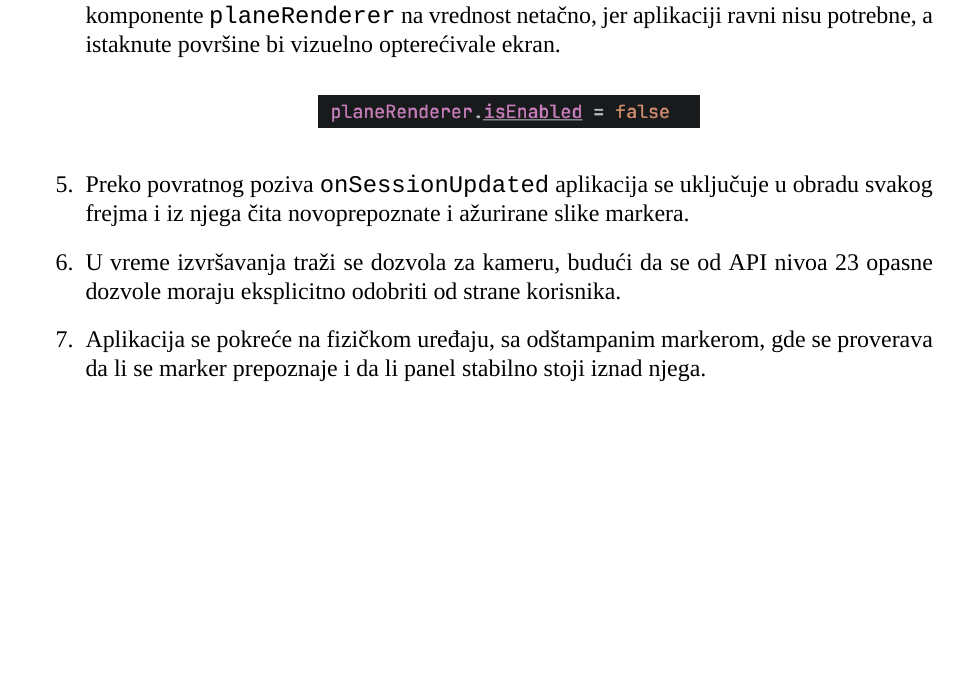
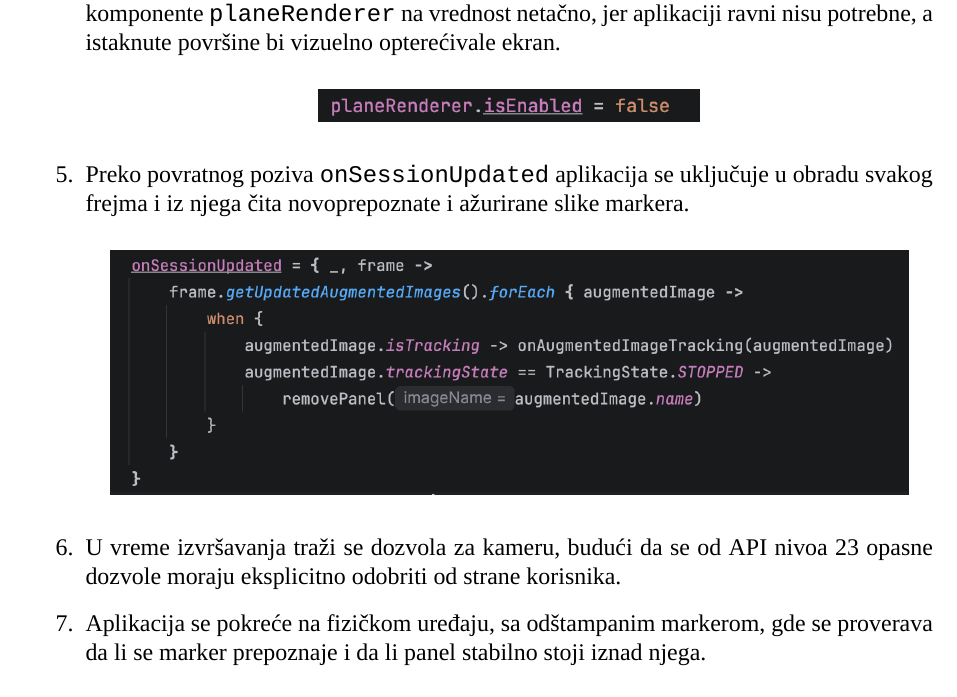
Before and after one commit to ivekccc/ARPamenteUcionice, a LaTeX document (dokumentacija/rad.tex, which reads dokumentacija/poglavlja/04-razvoj.tex): part of page 17 of 25, cut so that both start at the same text, the shorter picture padded with empty space. Compiled offline with XeLaTeX; a missing font is replaced by an installed copy or a similar font.

Commit message:
Add onSessionUpdated screenshot to fifth AR scene step
Co-Authored-By: Claude Fable 5 <noreply@anthropic.com>

```diff
--- a/dokumentacija/poglavlja/04-razvoj.tex
+++ b/dokumentacija/poglavlja/04-razvoj.tex
@@ -108,6 +108,10 @@ Kada su okruženje, zavisnosti i manifest spremni, do prve funkcionalne AR scene
 \includegraphics[width=0.42\textwidth]{slike/korak-plane-renderer.png}
 \end{center}
 \item Preko povratnog poziva \texttt{onSessionUpdated} aplikacija se uključuje u obradu svakog frejma i iz njega čita novoprepoznate i ažurirane slike markera.
+
+\begin{center}
+\includegraphics[width=0.88\textwidth]{slike/korak-on-session-updated.png}
+\end{center}
 \item U vreme izvršavanja traži se dozvola za kameru, budući da se od API nivoa 23 opasne dozvole moraju eksplicitno odobriti od strane korisnika.
 \item Aplikacija se pokreće na fizičkom uređaju, sa odštampanim markerom, gde se proverava da li se marker prepoznaje i da li panel stabilno stoji iznad njega.
 \end{enumerate}
```
Also changed, not shown: dokumentacija/rad.pdf, dokumentacija/slike/korak-on-session-updated.png (added).
